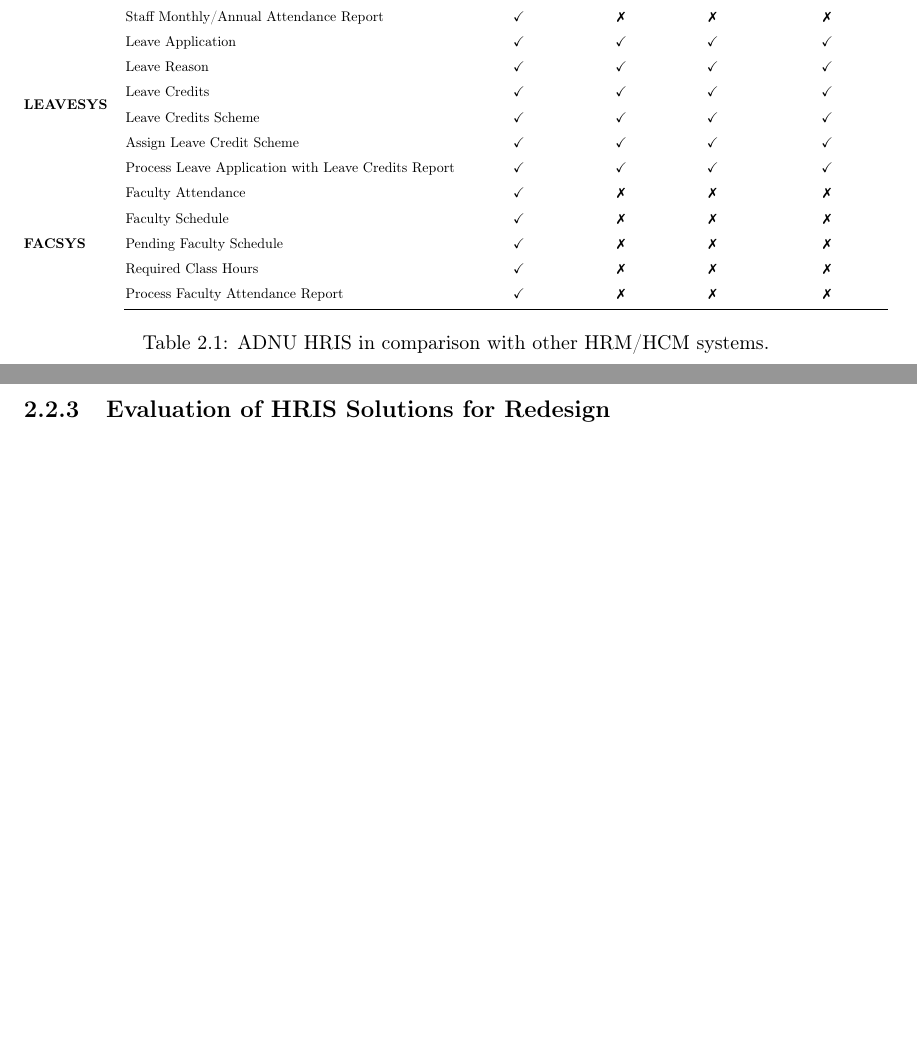
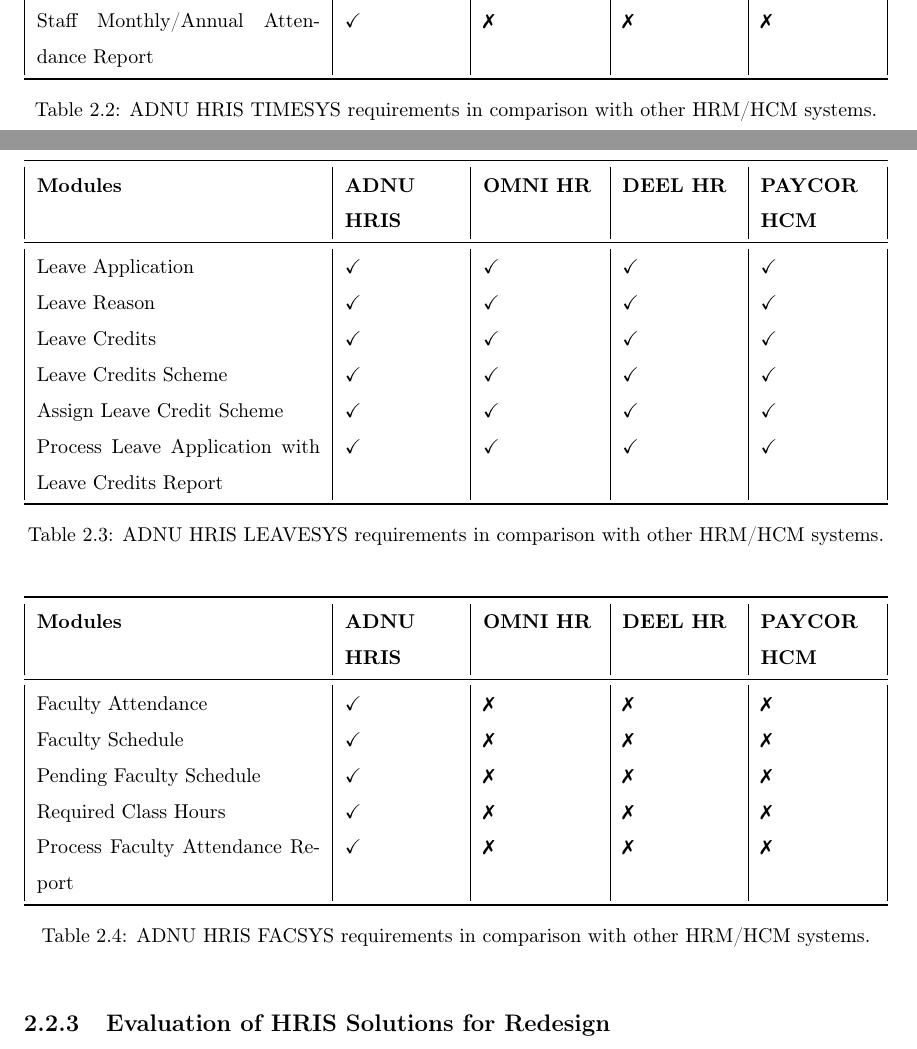
Before and after one commit to genebit/tex-adnuhris, a LaTeX thesis (sp.tex, which reads figures/tables/matrix-comparison.tex): two parts of pages 29 and 30 of 79 before the commit and two parts of pages 30 and 31 of 81 after it, joined at a grey line, cut so that both start at the same text, the shorter picture padded with empty space. Compiled offline with pdfLaTeX.

Commit message:
chore: enlarged figure for matrix comparisons.

```diff
--- a/figures/tables/matrix-comparison.tex
+++ b/figures/tables/matrix-comparison.tex
@@ -1,56 +1,2 @@
-% Please add the following required packages to your document preamble:
-% \usepackage{booktabs}
-% \usepackage{multirow}
+% GENERIC table
 \begin{table}[H]
-\centering
-\resizebox{\textwidth}{!}
-{\begin{tabular}{@{}llcccc@{}}
-\toprule
-                                                       & \textbf{Modules}                                    & \multicolumn{1}{l}{\textbf{ADNU HRIS}}             & \multicolumn{1}{l}{\textbf{OMNI HR}}               & \multicolumn{1}{l}{\textbf{DEEL HR}}               & \multicolumn{1}{l}{\textbf{PAYCOR HCM}}            \\ \midrule
-\multicolumn{1}{c}{\multirow{19}{*}{\textbf{GENERIC}}} & Contacts                                            & \checkmark                          & \checkmark                          & \checkmark                          & \checkmark                          \\
-\multicolumn{1}{c}{}                                   & Data Extraction                                     & \checkmark                          & \checkmark                          & \checkmark                          & \checkmark                          \\
-\multicolumn{1}{c}{}                                   & Personal Info                                       & \checkmark                          & \checkmark                          & \checkmark                          & \checkmark                          \\
-\multicolumn{1}{c}{}                                   & General Employee Status Tracker                     & \checkmark                          & \checkmark                          & \checkmark                          & \checkmark                          \\
-\multicolumn{1}{c}{}                                   & Employee Profile                                    & \checkmark                          & \checkmark                          & \checkmark                          & \checkmark                          \\
-\multicolumn{1}{c}{}                                   & Assignment Designation                              & \checkmark                          & \checkmark                          & \checkmark                          & \checkmark                          \\
-\multicolumn{1}{c}{}                                   & Assignment Archive                                  & \checkmark                          & \checkmark                          & \checkmark                          & \checkmark                          \\
-\multicolumn{1}{c}{}                                   & Faculty Rank                                        & \checkmark                          & \text{\ding{55}} & \text{\ding{55}} & \text{\ding{55}} \\
-\multicolumn{1}{c}{}                                   & Academic Record                                     & \checkmark                          & \checkmark                          & \checkmark                          & \checkmark                          \\
-\multicolumn{1}{c}{}                                   & Academic Awards                                     & \checkmark                          & \checkmark                          & \checkmark                          & \checkmark                          \\
-\multicolumn{1}{c}{}                                   & Professional License Record                         & \checkmark                          & \checkmark                          & \checkmark                          & \checkmark                          \\
-\multicolumn{1}{c}{}                                   & Training Attended Module                            & \checkmark                          & \checkmark                          & \checkmark                          & \checkmark                          \\
-\multicolumn{1}{c}{}                                   & Performance Evaluation                              & \checkmark                          & \checkmark                          & \checkmark                          & \checkmark                          \\
-\multicolumn{1}{c}{}                                   & COE                                                 & \checkmark                          & \text{\ding{55}} & \text{\ding{55}} & \text{\ding{55}} \\
-\multicolumn{1}{c}{}                                   & COE Reports                                         & \checkmark                          & \text{\ding{55}} & \text{\ding{55}} & \text{\ding{55}} \\
-\multicolumn{1}{c}{}                                   & Contracts/Appointment Generation Reports            & \checkmark                          & \checkmark                          & \checkmark                          & \checkmark                          \\
-\multicolumn{1}{c}{}                                   & Health Record                                       & \checkmark                          & \checkmark                          & \checkmark                          & \checkmark                          \\
-\multicolumn{1}{c}{}                                   & Cloud-based                                         & \text{\ding{55}} & \checkmark                          & \checkmark                          & \checkmark                          \\
-\multicolumn{1}{c}{}                                   & Learning Management                                 & \text{\ding{55}} & \text{\ding{55}} & \text{\ding{55}} & \checkmark                          \\
-\multirow{15}{*}{\textbf{TIMESYS}}                     & DTR Scanner                                         & \checkmark                          & \text{\ding{55}} & \text{\ding{55}} & \text{\ding{55}} \\
-                                                       & Attendance Module                                   & \checkmark                          & \checkmark                          & \checkmark                          & \checkmark                          \\
-                                                       & Attendance Archive                                  & \checkmark                          & \text{\ding{55}} & \text{\ding{55}} & \text{\ding{55}} \\
-                                                       & Flexible Time Office                                & \checkmark                          & \checkmark                          & \checkmark                          & \checkmark                          \\
-                                                       & Staff Attendance Report                             & \checkmark                          & \checkmark                          & \checkmark                          & \checkmark                          \\
-                                                       & Calendar Management                                 & \checkmark                          & \text{\ding{55}} & \text{\ding{55}} & \checkmark                          \\
-                                                       & Holiday Calendar Creation                           & \checkmark                          & \text{\ding{55}} & \text{\ding{55}} & \text{\ding{55}} \\
-                                                       & Work Schedule Scheme                                & \checkmark                          & \checkmark                          & \checkmark                          & \checkmark                          \\
-                                                       & Assign Work Schedule Scheme                         & \checkmark                          & \checkmark                          & \checkmark                          & \checkmark                          \\
-                                                       & Work Schedule Scheme Checker                        & \checkmark                          & \checkmark                          & \checkmark                          & \checkmark                          \\
-                                                       & Tardines Module                                     & \checkmark                          & \checkmark                          & \checkmark                          & \checkmark                          \\
-                                                       & Remarks Module                                      & \checkmark                          & \checkmark                          & \checkmark                          & \checkmark                          \\
-                                                       & AWOL Module                                         & \checkmark                          & \checkmark                          & \checkmark                          & \checkmark                          \\
-                                                       & Overtime Module                                     & \checkmark                          & \checkmark                          & \checkmark                          & \checkmark                          \\
-                                                       & Staff Monthly/Annual Attendance Report              & \checkmark                          & \text{\ding{55}} & \text{\ding{55}} & \text{\ding{55}} \\
-\multirow{6}{*}{\textbf{LEAVESYS}}                     & Leave Application                                   & \checkmark                          & \checkmark                          & \checkmark                          & \checkmark                          \\
-                                                       & Leave Reason                                        & \checkmark                          & \checkmark                          & \checkmark                          & \checkmark                          \\
-                                                       & Leave Credits                                       & \checkmark                          & \checkmark                          & \checkmark                          & \checkmark                          \\
-                                                       & Leave Credits Scheme                                & \checkmark                          & \checkmark                          & \checkmark                          & \checkmark                          \\
-                                                       & Assign Leave Credit Scheme                          & \checkmark                          & \checkmark                          & \checkmark                          & \checkmark                          \\
-                                                       & Process Leave Application with Leave Credits Report & \checkmark                          & \checkmark                          & \checkmark                          & \checkmark                          \\
-\multirow{5}{*}{\textbf{FACSYS}}                       & Faculty Attendance                                  & \checkmark                          & \text{\ding{55}} & \text{\ding{55}} & \text{\ding{55}} \\
-                                                       & Faculty Schedule                                    & \checkmark                          & \text{\ding{55}} & \text{\ding{55}} & \text{\ding{55}} \\
-                                                       & Pending Faculty Schedule                            & \checkmark                          & \text{\ding{55}} & \text{\ding{55}} & \text{\ding{55}} \\
-                                                       & Required Class Hours                                & \checkmark                          & \text{\ding{55}} & \text{\ding{55}} & \text{\ding{55}} \\
-                                                       & Process Faculty Attendance Report                   & \checkmark                          & \text{\ding{55}} & \text{\ding{55}} & \text{\ding{55}} \\ \cmidrule(l){2-6}
-\end{tabular}}
-\caption{ADNU HRIS in comparison with other HRM/HCM systems.}
@@ -56,0 +6 @@
+        \textbf{Modules}                                    & \textbf{ADNU HRIS}             & \textbf{OMNI HR}               & \textbf{DEEL HR}               & \textbf{PAYCOR HCM}            \\ \midrule
@@ -57,2 +32,57 @@
+\begin{table}[H]
+    \centering
+    \begin{tabularx}{\textwidth}{|p{5cm}|p{2cm}|X|p{2cm}|X|p{2cm}|X|p{2cm}}
+        \toprule
+        \textbf{Modules}                                    & \textbf{ADNU HRIS}             & \textbf{OMNI HR}               & \textbf{DEEL HR}               & \textbf{PAYCOR HCM}            \\ \midrule
+        DTR Scanner                                         & \checkmark                          & \text{\ding{55}} & \text{\ding{55}} & \text{\ding{55}} \\
+        Attendance Module                                   & \checkmark                          & \checkmark                          & \checkmark                          & \checkmark                          \\
+        Attendance Archive                                  & \checkmark                          & \text{\ding{55}} & \text{\ding{55}} & \text{\ding{55}} \\
+        Flexible Time Office                                & \checkmark                          & \checkmark                          & \checkmark                          & \checkmark                          \\
+        Staff Attendance Report                             & \checkmark                          & \checkmark                          & \checkmark                          & \checkmark                          \\
+        Calendar Management                                 & \checkmark                          & \text{\ding{55}} & \text{\ding{55}} & \checkmark                          \\
+        Holiday Calendar Creation                           & \checkmark                          & \text{\ding{55}} & \text{\ding{55}} & \text{\ding{55}} \\
+        Work Schedule Scheme                                & \checkmark                          & \checkmark                          & \checkmark                          & \checkmark                          \\
+        Assign Work Schedule Scheme                         & \checkmark                          & \checkmark                          & \checkmark                          & \checkmark                          \\
+        Work Schedule Scheme Checker                        & \checkmark                          & \checkmark                          & \checkmark                          & \checkmark                          \\
+        Tardines Module                                     & \checkmark                          & \checkmark                          & \checkmark                          & \checkmark                          \\
+        Remarks Module                                      & \checkmark                          & \checkmark                          & \checkmark                          & \checkmark                          \\
+        AWOL Module                                         & \checkmark                          & \checkmark                          & \checkmark                          & \checkmark                          \\
+        Overtime Module                                     & \checkmark                          & \checkmark                          & \checkmark                          & \checkmark                          \\
+        Staff Monthly/Annual Attendance Report              & \checkmark                          & \text{\ding{55}} & \text{\ding{55}} & \text{\ding{55}} \\ \bottomrule
+    \end{tabularx}
+\caption{ADNU HRIS TIMESYS requirements in comparison with other HRM/HCM systems.}
 \label{tab:my_label}
 \end{table}
+
+% % LEAVESYS table
+\begin{table}[H]
+    \centering
+    \begin{tabularx}{\textwidth}{|p{5cm}|p{2cm}|X|p{2cm}|X|p{2cm}|X|p{2cm}}
+        \toprule
+        \textbf{Modules}                                    & \textbf{ADNU HRIS}             & \textbf{OMNI HR}               & \textbf{DEEL HR}               & \textbf{PAYCOR HCM}            \\ \midrule
+        Leave Application                                   & \checkmark                          & \checkmark                          & \checkmark                          & \checkmark                          \\
+        Leave Reason                                        & \checkmark                          & \checkmark                          & \checkmark                          & \checkmark                          \\
+        Leave Credits                                       & \checkmark                          & \checkmark                          & \checkmark                          & \checkmark                          \\
+        Leave Credits Scheme                                & \checkmark                          & \checkmark                          & \checkmark                          & \checkmark                          \\
+        Assign Leave Credit Scheme                          & \checkmark                          & \checkmark                          & \checkmark                          & \checkmark                          \\
+        Process Leave Application with Leave Credits Report & \checkmark                          & \checkmark                          & \checkmark                          & \checkmark                          \\ \bottomrule
+    \end{tabularx}
+    \caption{ADNU HRIS LEAVESYS requirements in comparison with other HRM/HCM systems.}
+    \label{tab:my_label}
+\end{table}
+
+% % FACSYS table
+\begin{table}[H]
+    \centering
+    \begin{tabularx}{\textwidth}{|p{5cm}|p{2cm}|X|p{2cm}|X|p{2cm}|X|p{2cm}}
+        \toprule
+        \textbf{Modules}                                    & \textbf{ADNU HRIS}             & \textbf{OMNI HR}               & \textbf{DEEL HR}               & \textbf{PAYCOR HCM}            \\ \midrule
+        Faculty Attendance                                  & \checkmark                          & \text{\ding{55}} & \text{\ding{55}} & \text{\ding{55}} \\
+        Faculty Schedule                                    & \checkmark                          & \text{\ding{55}} & \text{\ding{55}} & \text{\ding{55}} \\
+        Pending Faculty Schedule                            & \checkmark                          & \text{\ding{55}} & \text{\ding{55}} & \text{\ding{55}} \\
+        Required Class Hours                                & \checkmark                          & \text{\ding{55}} & \text{\ding{55}} & \text{\ding{55}} \\
+        Process Faculty Attendance Report                   & \checkmark                          & \text{\ding{55}} & \text{\ding{55}} & \text{\ding{55}} \\ \bottomrule
+    \end{tabularx}
+    \caption{ADNU HRIS FACSYS requirements in comparison with other HRM/HCM systems.}
+    \label{tab:my_label}
+\end{table}
```
Also changed, not shown: sp.pdf, figures/tables/matrix-comparison.tex (28 more changed lines).
